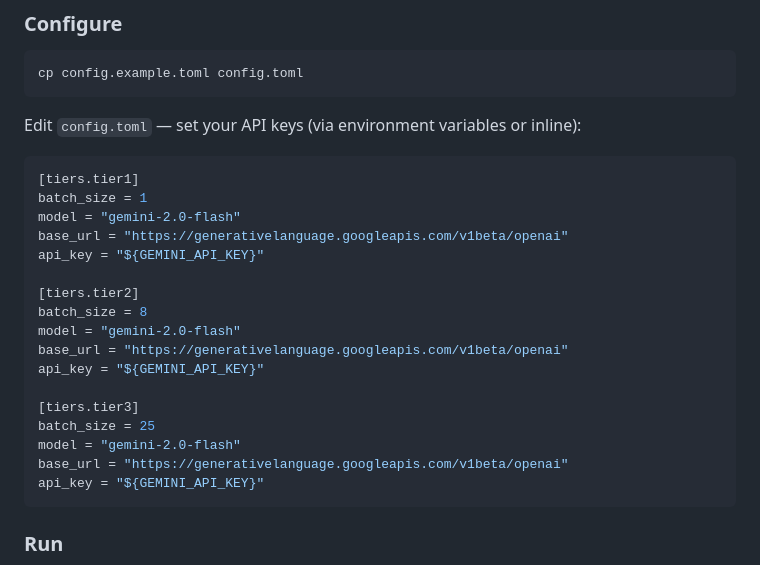
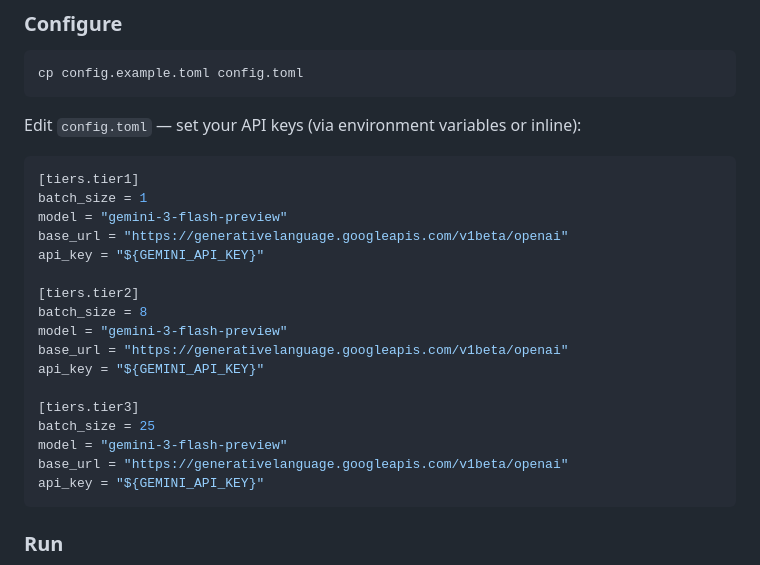
Before and after one commit to autonomous-lab/swarm-sim, a Markdown page: README.md, the part around the change. Drawn GitHub-style.

Commit message:
Upgrade to gemini-3-flash-preview for all LLM tiers

````diff
--- a/README.md
+++ b/README.md
@@ -255,19 +255,19 @@ Edit `config.toml` — set your API keys (via environment variables or inline):
 ```toml
 [tiers.tier1]
 batch_size = 1
-model = "gemini-2.0-flash"
+model = "gemini-3-flash-preview"
 base_url = "https://generativelanguage.googleapis.com/v1beta/openai"
 api_key = "${GEMINI_API_KEY}"
 
 [tiers.tier2]
 batch_size = 8
-model = "gemini-2.0-flash"
+model = "gemini-3-flash-preview"
 base_url = "https://generativelanguage.googleapis.com/v1beta/openai"
 api_key = "${GEMINI_API_KEY}"
 
 [tiers.tier3]
 batch_size = 25
-model = "gemini-2.0-flash"
+model = "gemini-3-flash-preview"
 base_url = "https://generativelanguage.googleapis.com/v1beta/openai"
 api_key = "${GEMINI_API_KEY}"
 ```
````
